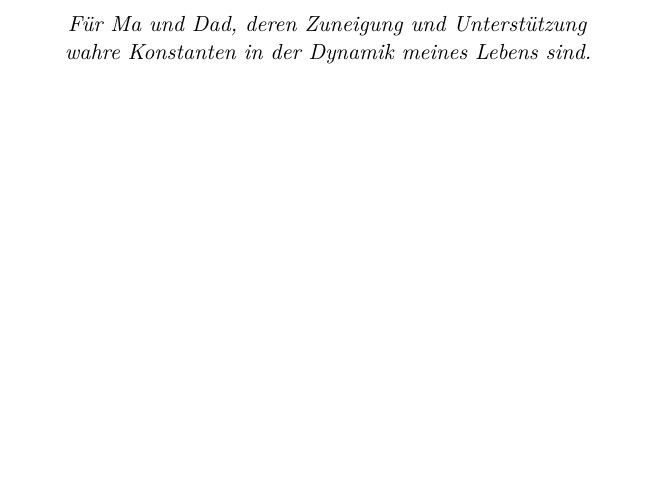
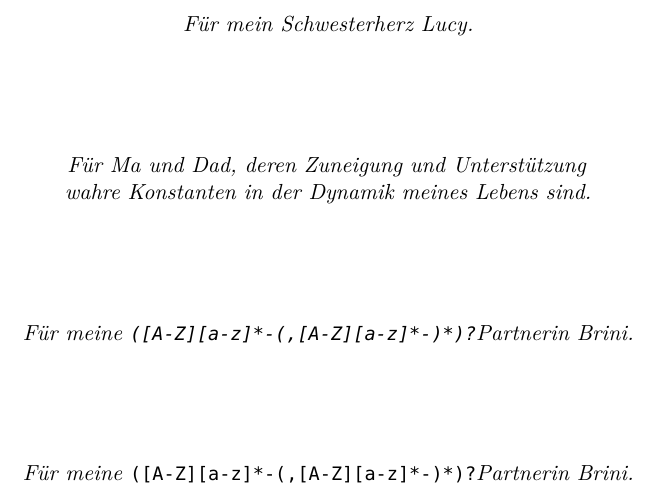
Before and after one commit to abraemer/Dissertation, a LaTeX thesis (main.tex, which reads FrontBackmatter/Dedication.tex): part of page 5 of 89, cut at the place of the change, the shorter picture padded with empty space. Compiled offline with LuaLaTeX.

Commit message:
Dedications

```diff
--- a/FrontBackmatter/Dedication.tex
+++ b/FrontBackmatter/Dedication.tex
@@ -8,12 +9,17 @@
 \vspace*{5cm}
 
 \begin{center}
-%\textit{Für Lucy.}
+\textit{Für mein Schwesterherz Lucy.}
+
+\vspace{2cm}
 
 \textit{Für Ma und Dad, deren Zuneigung und Unterstützung\\ wahre Konstanten in der Dynamik meines Lebens sind.}
 
-%\textit{Für Brini.}
+\vspace{2cm}
+\textit{Für meine \texttt{([A-Z][a-z]*-(,[A-Z][a-z]*-)*)?}Partnerin Brini.}
 
-% und eins für mich ohne
+\vspace{2cm}
+\textit{Für meine} \texttt{([A-Z][a-z]*-(,[A-Z][a-z]*-)*)?}\textit{Partnerin Brini.}
+
 
 \end{center}
```
Also changed, not shown: FrontBackmatter/Dedication.tex (1 more changed lines).
